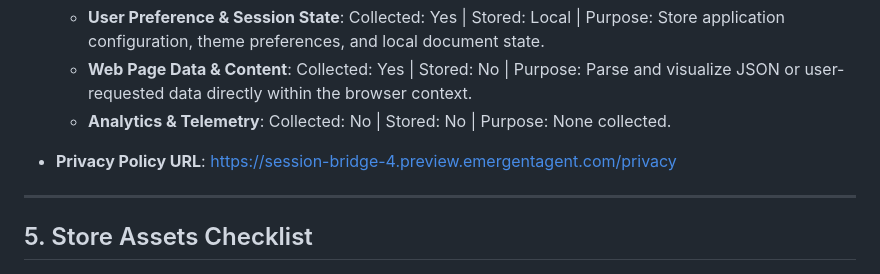
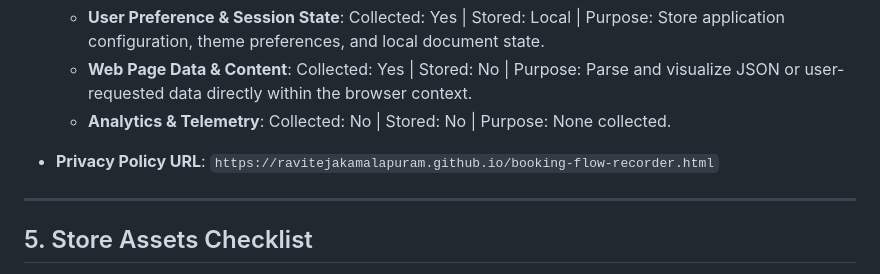
Before and after one commit to ravitejakamalapuram/ttd-booking-flow-engine, a Markdown page: apps/admin-extension/CHROMEWEBSTORE.md, the part around the change. Rendered like a GitHub page.

Commit message:
docs: update privacy policy URLs to authoritative GitHub Pages portal

```diff
--- a/apps/admin-extension/CHROMEWEBSTORE.md
+++ b/apps/admin-extension/CHROMEWEBSTORE.md
@@ -54,7 +54,7 @@ Google review requires specific plain-English justification for each declared pe
   - **Web Page Data & Content**: Collected: Yes | Stored: No | Purpose: Parse and visualize JSON or user-requested data directly within the browser context.
   - **Analytics & Telemetry**: Collected: No | Stored: No | Purpose: None collected.
 
-- **Privacy Policy URL**: https://session-bridge-4.preview.emergentagent.com/privacy
+- **Privacy Policy URL**: `https://ravitejakamalapuram.github.io/booking-flow-recorder.html`
 
 ---
 
```
Also changed, not shown: apps/user-extension/CHROMEWEBSTORE.md (+1 -1 lines).
